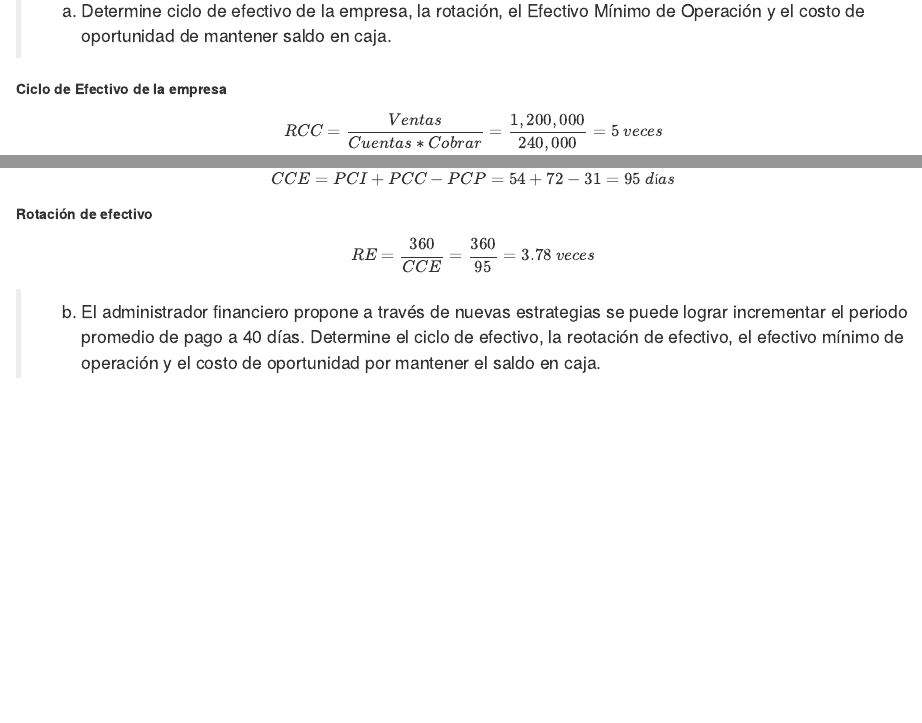
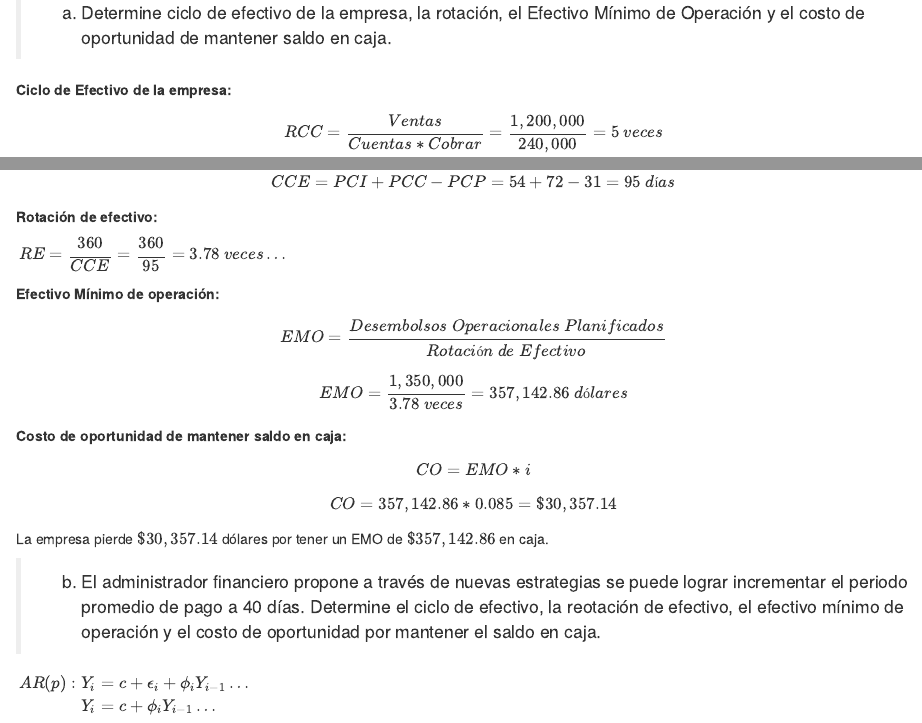
Before and after one commit to osvaldoroche/osvaldoroche, an R Markdown document (content/post/2022-08-30-soluciones-de-principios-de-gerencia-financiera/index.en.Rmd): the page in a window 1100 px wide, from 6340 px down before the commit and from 6390 px down after it, so that both start at the same text, and a second part further down, joined at a grey line. Rendered offline with R 4.5, knitr and Pandoc, with nearby package versions.

Commit message:
ejercicios
actualizaión ejercicios afi

````diff
--- a/config/_default/params.yaml
+++ b/config/_default/params.yaml
@@ -8,7 +8,7 @@
 theme: rose
 day_night: false
 font: Classic
-font_size: XL
+font_size: m
 
 # SEO
 
--- a/content/post/2022-08-30-soluciones-de-principios-de-gerencia-financiera/index.en.Rmd
+++ b/content/post/2022-08-30-soluciones-de-principios-de-gerencia-financiera/index.en.Rmd
@@ -322,9 +325,10 @@ cuadro <- tibble(
   b = c(780000,900000,1350000,135000,78000,240000,1200000))
 ```
 
+
 > a) Determine ciclo de efectivo de la empresa, la rotación, el Efectivo Mínimo de Operación y el costo de oportunidad de mantener saldo en caja.
 
-**Ciclo de Efectivo de la empresa**
+**Ciclo de Efectivo de la empresa:**
 
 $$RCC = \frac{Ventas}{Cuentas*Cobrar}= \frac{1,200,000}{240,000}=5~veces$$
 
@@ -340,8 +344,27 @@ $$PCP=\frac{360}{RCP}=\frac{360}{11.5}=31~días$$
 
 $$CCE = PCI + PCC - PCP=54+72-31=95~días$$
 
-**Rotación de efectivo**
+**Rotación de efectivo:**
 
-$$RE = \frac{360}{CCE}=\frac{360}{95}=3.78~veces$$
+$\begin{aligned}
+RE = \frac{360}{CCE}=\frac{360}{95}=3.78~veces \dots \\
+\end{aligned}$
+
+**Efectivo Mínimo de operación:**
+
+$$EMO = \frac{Desembolsos~Operacionales~Planificados}{Rotación~de~Efectivo}$$
+$$EMO = \frac{1,350,000}{3.78~veces}= 357,142.86~dólares$$
+
+**Costo de oportunidad de mantener saldo en caja:**
+
+$$CO = EMO * i$$
+$$CO = 357,142.86 * 0.085=\$30,357.14$$
+
+La empresa pierde $\$30,357.14$ dólares por tener un EMO de $\$357,142.86$ en caja.
 
 > b) El administrador financiero propone a través de nuevas estrategias se puede lograr incrementar el periodo promedio de pago a 40 días. Determine el ciclo de efectivo, la reotación de efectivo, el efectivo mínimo de operación y el costo de oportunidad por mantener el saldo en caja.
+
+$\begin{aligned}
+AR(p): Y_i &= c + \epsilon_i + \phi_i Y_{i-1} \dots \\
+Y_{i} &= c + \phi_i Y_{i-1} \dots
+\end{aligned}$
````
Also changed, not shown: content/post/2022-08-30-soluciones-de-principios-de-gerencia-financiera/index.en.html, content/post/2022-08-30-soluciones-de-principios-de-gerencia-financiera/index.en.Rmd (5 more changed lines).
